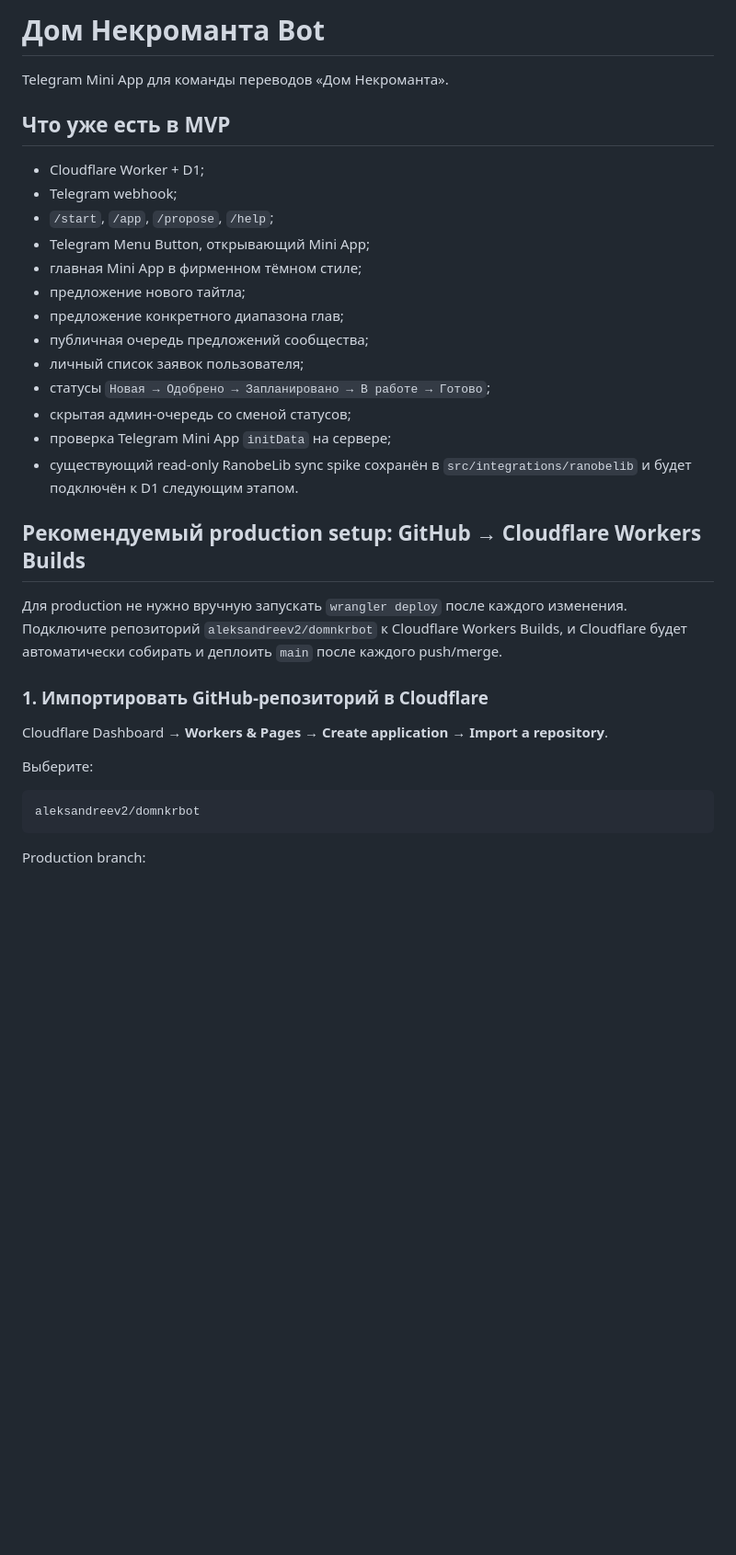
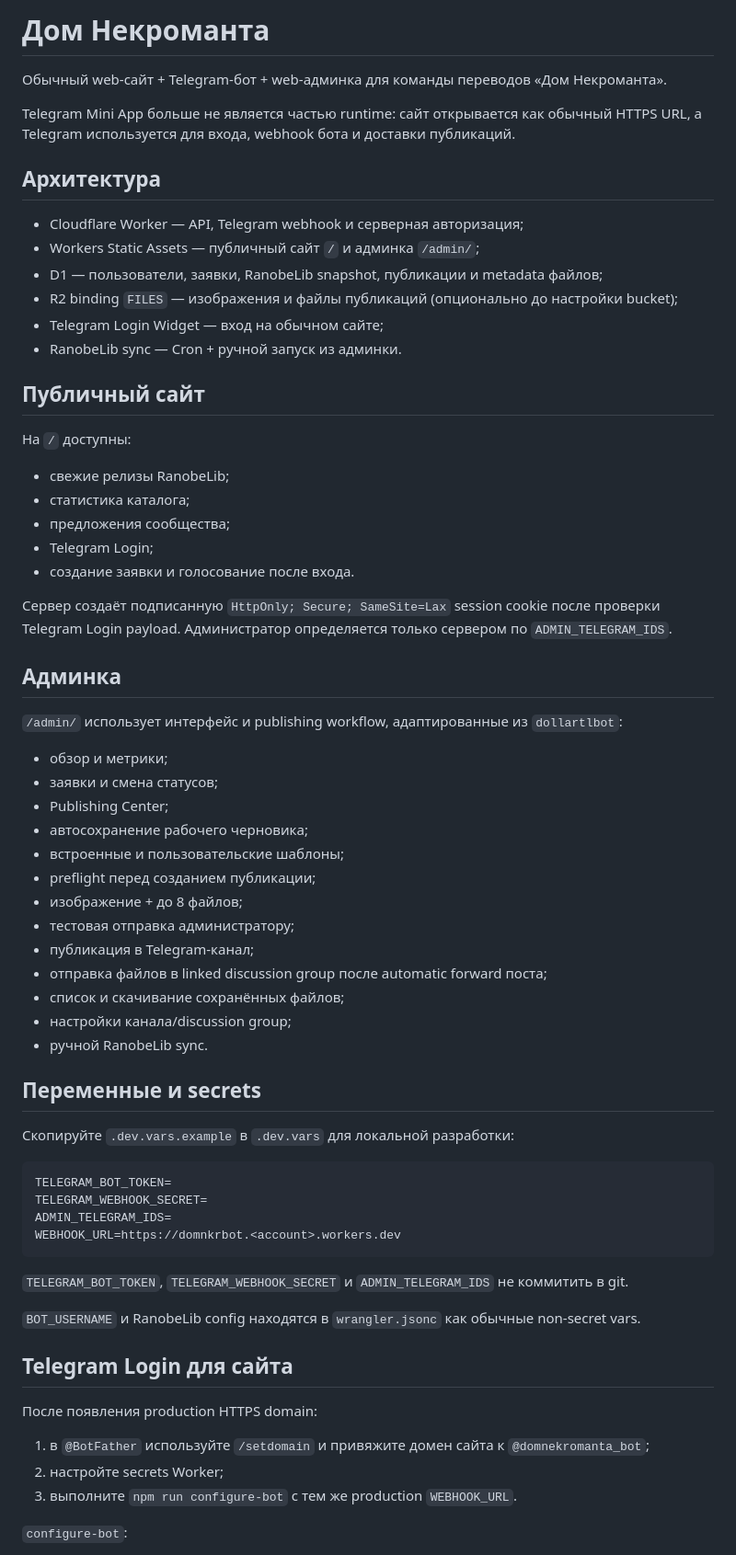
Before and after one commit to aleksandreev2/domnkrbot, a Markdown page: README.md, the part around one of its changes. Shown at 92% size. GitHub-like rendering; blank space fills up the shorter version.

Commit message:
document website and publishing admin

````diff
--- a/README.md
+++ b/README.md
@@ -1,35 +1,70 @@
-# Дом Некроманта Bot
+# Дом Некроманта
 
-Telegram Mini App для команды переводов «Дом Некроманта».
+Обычный web-сайт + Telegram-бот + web-админка для команды переводов «Дом Некроманта».
 
-## Что уже есть в MVP
+Telegram Mini App больше не является частью runtime: сайт открывается как обычный HTTPS URL, а Telegram используется для входа, webhook бота и доставки публикаций.
 
-- Cloudflare Worker + D1;
-- Telegram webhook;
-- `/start`, `/app`, `/propose`, `/help`;
-- Telegram Menu Button, открывающий Mini App;
-- главная Mini App в фирменном тёмном стиле;
-- предложение нового тайтла;
-- предложение конкретного диапазона глав;
-- публичная очередь предложений сообщества;
-- личный список заявок пользователя;
-- статусы `Новая → Одобрено → Запланировано → В работе → Готово`;
-- скрытая админ-очередь со сменой статусов;
-- проверка Telegram Mini App `initData` на сервере;
-- существующий read-only RanobeLib sync spike сохранён в `src/integrations/ranobelib` и будет подключён к D1 следующим этапом.
+## Архитектура
 
-## Рекомендуемый production setup: GitHub → Cloudflare Workers Builds
+- Cloudflare Worker — API, Telegram webhook и серверная авторизация;
+- Workers Static Assets — публичный сайт `/` и админка `/admin/`;
+- D1 — пользователи, заявки, RanobeLib snapshot, публикации и metadata файлов;
+- R2 binding `FILES` — изображения и файлы публикаций (опционально до настройки bucket);
+- Telegram Login Widget — вход на обычном сайте;
+- RanobeLib sync — Cron + ручной запуск из админки.
 
-Для production не нужно вручную запускать `wrangler deploy` после каждого изменения. Подключите репозиторий `aleksandreev2/domnkrbot` к Cloudflare Workers Builds, и Cloudflare будет автоматически собирать и деплоить `main` после каждого push/merge.
+## Публичный сайт
 
-### 1. Импортировать GitHub-репозиторий в Cloudflare
+На `/` доступны:
 
-Cloudflare Dashboard → **Workers & Pages → Create application → Import a repository**.
+- свежие релизы RanobeLib;
+- статистика каталога;
+- предложения сообщества;
+- Telegram Login;
+- создание заявки и голосование после входа.
 
-Выберите:
+Сервер создаёт подписанную `HttpOnly; Secure; SameSite=Lax` session cookie после проверки Telegram Login payload. Администратор определяется только сервером по `ADMIN_TELEGRAM_IDS`.
+
+## Админка
+
+`/admin/` использует интерфейс и publishing workflow, адаптированные из `dollartlbot`:
+
+- обзор и метрики;
+- заявки и смена статусов;
+- Publishing Center;
+- автосохранение рабочего черновика;
+- встроенные и пользовательские шаблоны;
+- preflight перед созданием публикации;
+- изображение + до 8 файлов;
+- тестовая отправка администратору;
+- публикация в Telegram-канал;
+- отправка файлов в linked discussion group после automatic forward поста;
+- список и скачивание сохранённых файлов;
+- настройки канала/discussion group;
+- ручной RanobeLib sync.
+
+## Переменные и secrets
+
+Скопируйте `.dev.vars.example` в `.dev.vars` для локальной разработки:
 
 ```text
-aleksandreev2/domnkrbot
+TELEGRAM_BOT_TOKEN=
+TELEGRAM_WEBHOOK_SECRET=
+ADMIN_TELEGRAM_IDS=
+WEBHOOK_URL=https://domnkrbot.<account>.workers.dev
 ```
 
-Production branch:
+`TELEGRAM_BOT_TOKEN`, `TELEGRAM_WEBHOOK_SECRET` и `ADMIN_TELEGRAM_IDS` не коммитить в git.
+
+`BOT_USERNAME` и RanobeLib config находятся в `wrangler.jsonc` как обычные non-secret vars.
+
+## Telegram Login для сайта
+
+После появления production HTTPS domain:
+
+1. в `@BotFather` используйте `/setdomain` и привяжите домен сайта к `@domnekromanta_bot`;
+2. настройте secrets Worker;
+3. выполните `npm run configure-bot` с тем же production `WEBHOOK_URL`.
+
+`configure-bot`:
+
````
Also changed, not shown: other parts of README.md (+58 -111 lines).
